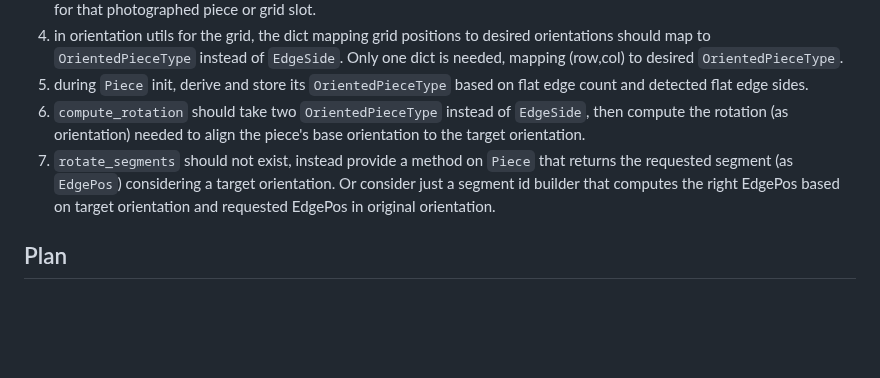
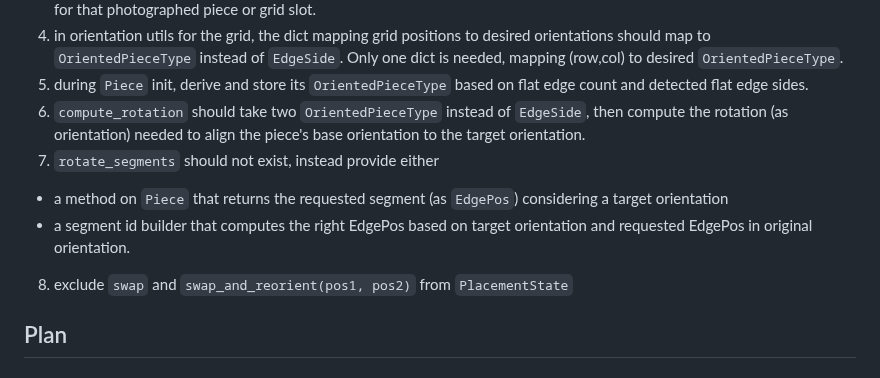
Before and after one commit to Pitrified/snap_fit, a Markdown page: scratch_space/grid_model/README.md, the part around the change. Rendered like a GitHub page; blank space fills up the shorter version.

Commit message:
Small updates to changes requested

```diff
--- a/scratch_space/grid_model/README.md
+++ b/scratch_space/grid_model/README.md
@@ -84,7 +84,10 @@ Lean on Pydantic models for `GridCell`, `PlacedPiece`, `GridState`. Keep mutatio
 4. in orientation utils for the grid, the dict mapping grid positions to desired orientations should map to `OrientedPieceType` instead of `EdgeSide`. Only one dict is needed, mapping (row,col) to desired `OrientedPieceType`.
 5. during `Piece` init, derive and store its `OrientedPieceType` based on flat edge count and detected flat edge sides.
 6. `compute_rotation` should take two `OrientedPieceType` instead of `EdgeSide`, then compute the rotation (as orientation) needed to align the piece's base orientation to the target orientation.
-7. `rotate_segments` should not exist, instead provide a method on `Piece` that returns the requested segment (as `EdgePos`) considering a target orientation. Or consider just a segment id builder that computes the right EdgePos based on target orientation and requested EdgePos in original orientation.
+7. `rotate_segments` should not exist, instead provide either
+  - a method on `Piece` that returns the requested segment (as `EdgePos`) considering a target orientation
+  - a segment id builder that computes the right EdgePos based on target orientation and requested EdgePos in original orientation.
+8. exclude `swap` and `swap_and_reorient(pos1, pos2)` from `PlacementState`
 
 ## Plan
 
```
